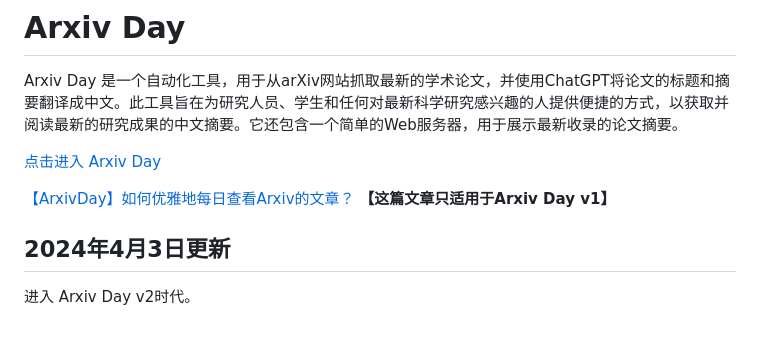
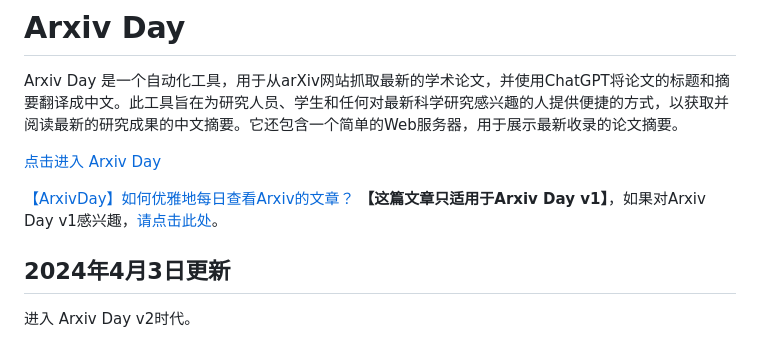
Before and after one commit to SeanMWX/ArxivDay, a Markdown page: README.md, the part around the change. Rendered like a GitHub page.

```diff
--- a/README.md
+++ b/README.md
@@ -3,7 +3,7 @@ Arxiv Day 是一个自动化工具，用于从arXiv网站抓取最新的学术
 
 [点击进入 Arxiv Day](http://arxivday.com)
 
-[【ArxivDay】如何优雅地每日查看Arxiv的文章？](https://www.bilibili.com/video/BV1zm41167We) <b>【这篇文章只适用于Arxiv Day v1】</b>
+[【ArxivDay】如何优雅地每日查看Arxiv的文章？](https://www.bilibili.com/video/BV1zm41167We) <b>【这篇文章只适用于Arxiv Day v1】</b>，如果对Arxiv Day v1感兴趣，[请点击此处](https://github.com/SeanMWX/ArxivDay/tree/v1)。
 
 ## 2024年4月3日更新
 进入 Arxiv Day v2时代。
```
